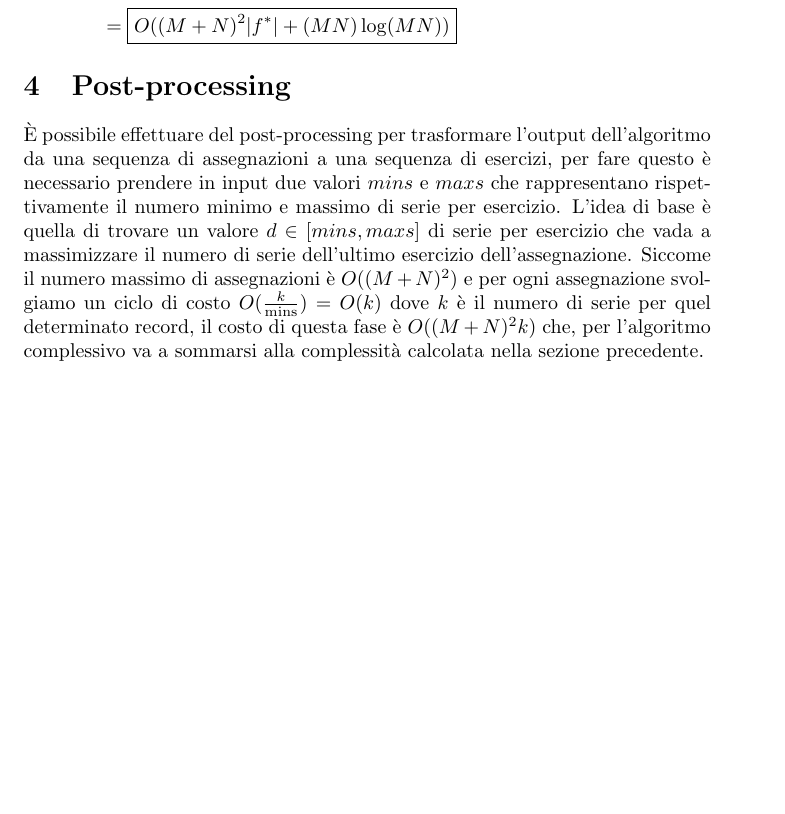
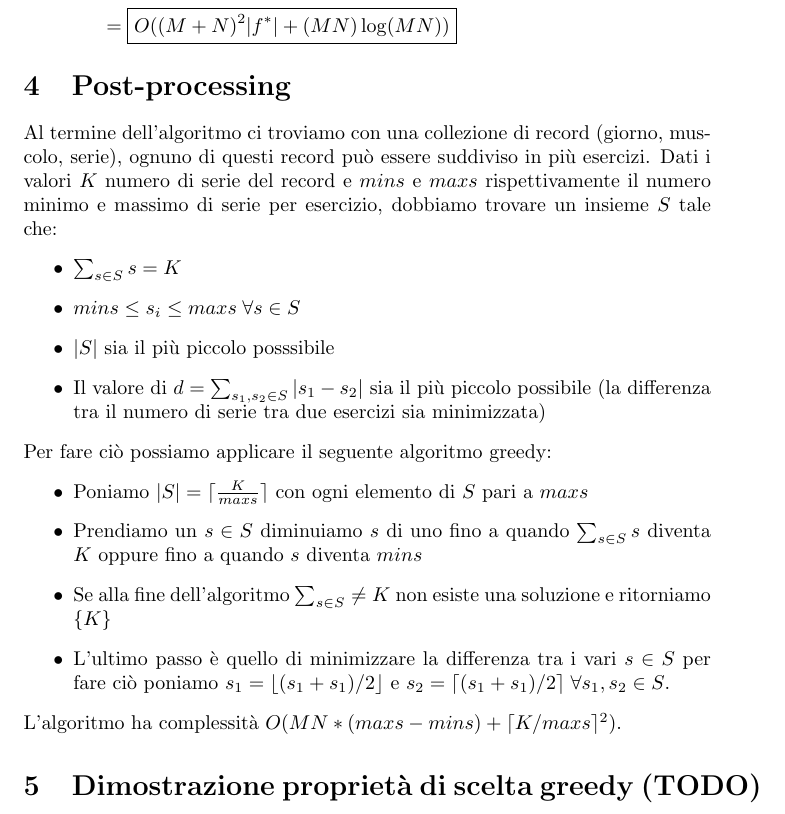
Before and after one commit to GioMaz/palgo, a LaTeX document (docs/main.tex): part of page 3 of 3, cut so that both start at the same text, the shorter picture padded with empty space. Compiled offline with pdfLaTeX.

Commit message:
change algorithm for subdividing records

```diff
--- a/docs/main.tex
+++ b/docs/main.tex
@@ -6,6 +6,10 @@
 \usetikzlibrary{decorations.pathreplacing}
 \usepackage{amsmath}
 \usepackage{hyperref,cleveref}
+\usepackage{mathtools}
+
+\DeclarePairedDelimiter\ceil{\lceil}{\rceil}
+\DeclarePairedDelimiter\floor{\lfloor}{\rfloor}
 
 \title{Algoritmo per schede di palestra vincolate}
 
@@ -132,16 +136,32 @@ L'algoritmo finale ha costo complessivo pari alla somma dei precedenti:
 \end{equation*}
 
 \section{Post-processing}
-È possibile effettuare del post-processing per trasformare l'output
-dell'algoritmo da una sequenza di assegnazioni a una sequenza di esercizi, per
-fare questo è necessario prendere in input due valori $mins$ e $maxs$ che
-rappresentano rispettivamente il numero minimo e massimo di serie per esercizio.
-L'idea di base è quella di trovare un valore $d \in [mins, maxs]$ di serie per
-esercizio che vada a massimizzare il numero di serie dell'ultimo esercizio
-dell'assegnazione. Siccome il numero massimo di assegnazioni è $O((M+N)^2)$ e
-per ogni assegnazione svolgiamo un ciclo di costo
-$O(\frac{k}{\text{mins}}) = O(k)$ dove $k$ è il numero di serie per quel
-determinato record, il costo di questa fase è $O((M+N)^2k)$ che, per l'algoritmo
-complessivo va a sommarsi alla complessità calcolata nella sezione precedente.
+Al termine dell'algoritmo ci troviamo con una collezione di record (giorno,
+muscolo, serie), ognuno di questi record può essere suddiviso in più
+esercizi. Dati i valori $K$ numero di serie del record e $mins$ e $maxs$
+rispettivamente il numero minimo e massimo di serie per esercizio, dobbiamo
+trovare un insieme $S$ tale che:
+\begin{itemize}
+    \item $\sum_{s \in S} s = K$
+    \item $mins \leq s_i \leq maxs \; \forall s \in S$
+    \item $|S|$ sia il più piccolo posssibile
+    \item Il valore di $d = \sum_{s_1, s_2 \in S} |s_1 - s_2|$ sia il più piccolo
+          possibile (la differenza tra il numero di serie tra due esercizi sia
+          minimizzata)
+\end{itemize}
+Per fare ciò possiamo applicare il seguente algoritmo greedy:
+\begin{itemize}
+    \item Poniamo $|S| = \ceil{\frac{K}{maxs}}$ con ogni elemento di $S$
+          pari a $maxs$
+    \item Prendiamo un $s \in S$ diminuiamo $s$ di uno fino a quando
+          $\sum_{s \in S} s$ diventa $K$ oppure fino a quando $s$ diventa $mins$
+    \item Se alla fine dell'algoritmo $\sum_{s \in S} \neq K$ non esiste una
+          soluzione e ritorniamo $\{ K \}$
+    \item L'ultimo passo è quello di minimizzare la differenza tra i vari
+          $s \in S$ per fare ciò poniamo $s_1 = \floor{(s_1 + s_1) / 2}$
+          e $s_2 = \ceil{(s_1 + s_1) / 2} \; \forall s_1, s_2 \in S$.
+\end{itemize}
+L'algoritmo ha complessità $O(MN * (maxs - mins) + \ceil{K / maxs}^2)$.
+\section{Dimostrazione proprietà di scelta greedy (TODO)}
 
 \end{document}
```
Also changed, not shown: docs/main.pdf, docs/main.tex (2 more changed lines), 1 other file.
